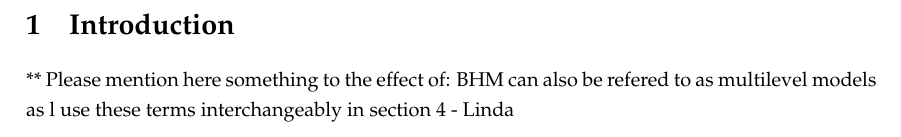
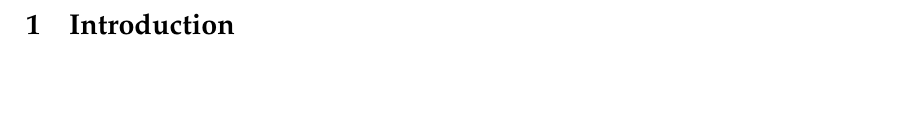
Before and after one commit to timmens/bayesian-hierarchical-models, a LaTeX document (MANUSCRIPT/main.tex, which reads MANUSCRIPT/ch0.tex): part of page 2 of 26, cut so that both start at the same text, the shorter picture padded with empty space. Compiled offline with pdfLaTeX.

Commit message:
Deletes remarks in Chapter 1.

```diff
--- a/MANUSCRIPT/ch0.tex
+++ b/MANUSCRIPT/ch0.tex
@@ -1,3 +1 @@
 \section{Introduction}
-
-** Please mention here something to the effect of: BHM can also be refered to as multilevel models as l use these terms interchangeably in section 4 - Linda
```
Also changed, not shown: MANUSCRIPT/main.pdf.
